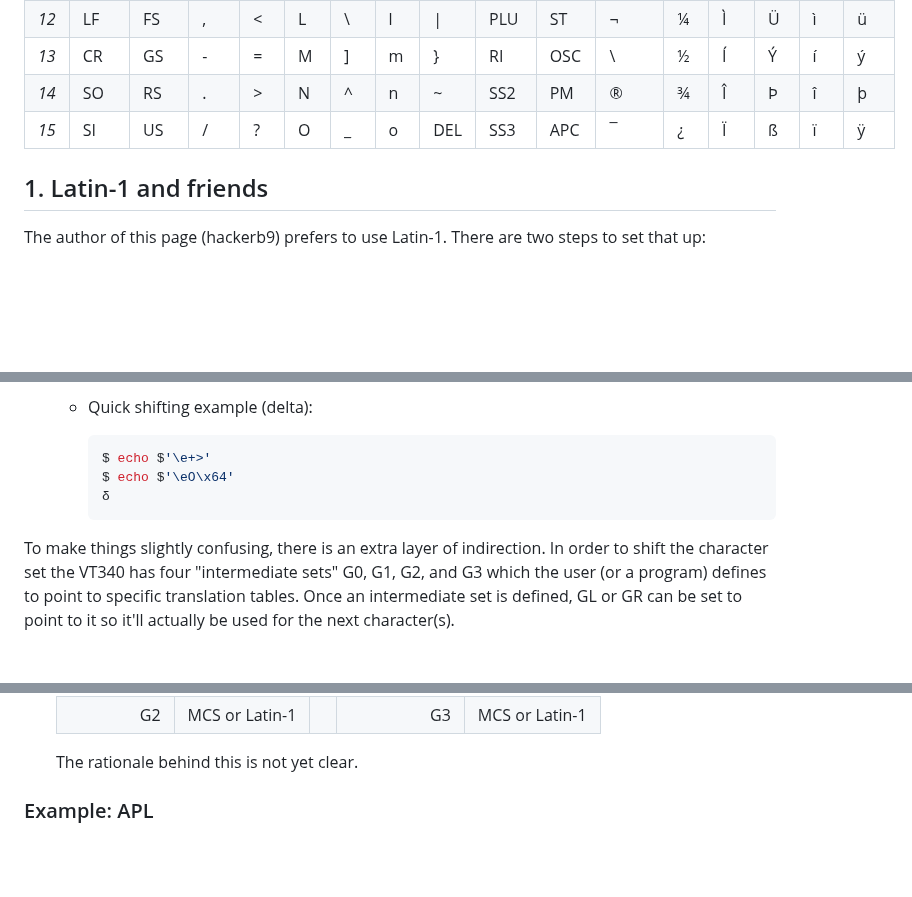
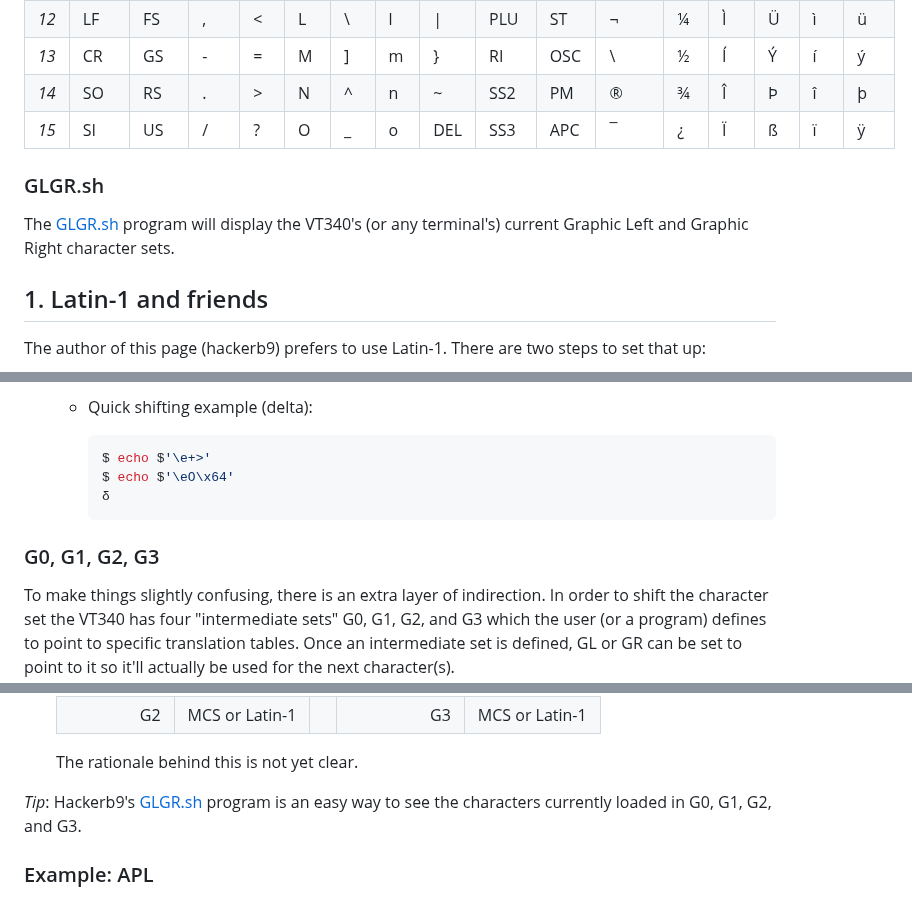
Before and after one commit to hackerb9/vt340test, a Markdown page: charset/README.md, 3 parts joined by grey strips. Drawn GitHub-style; folded sections open; blank space fills up the shorter version.

Commit message:
mention GLGR.sh

````diff
--- a/charset/README.md
+++ b/charset/README.md
@@ -80,6 +80,11 @@ typical, while Graphic Right has taken on the Latin-1 character set
 | *15* | SI    | US    | /    | ?    | O    | _    | o    | DEL  | SS3   | APC   | ¯    | ¿    | Ï    | ß    | ï    | ÿ    |
 </details>
 
+### GLGR.sh
+
+The [GLGR.sh](GLGR.sh) program will display the VT340's (or any
+terminal's) current Graphic Left and Graphic Right character sets.
+
 ## 1. Latin-1 and friends
 
 The author of this page (hackerb9) prefers to use Latin-1. There are
@@ -125,6 +130,8 @@ multiple bytes per character via "shifting".
   ```
 </ul>
 
+### G0, G1, G2, G3
+
 To make things slightly confusing, there is an extra layer of
 indirection. In order to shift the character set the VT340 has four
 "intermediate sets" G0, G1, G2, and G3 which the user (or a program)
@@ -159,6 +166,9 @@ happens to be "∂" in DEC Tech (and "d" in ASCII).
    The rationale behind this is not yet clear.
 
 </ul>
+
+_Tip_: Hackerb9's [GLGR.sh](GLGR.sh) program is an easy way to see the
+characters currently loaded in G0, G1, G2, and G3.
 
 
 ### Example: APL
````
